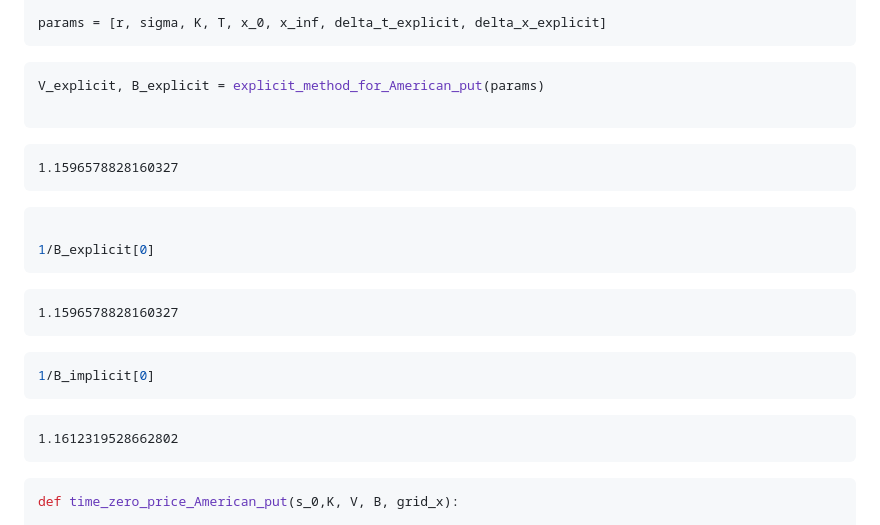
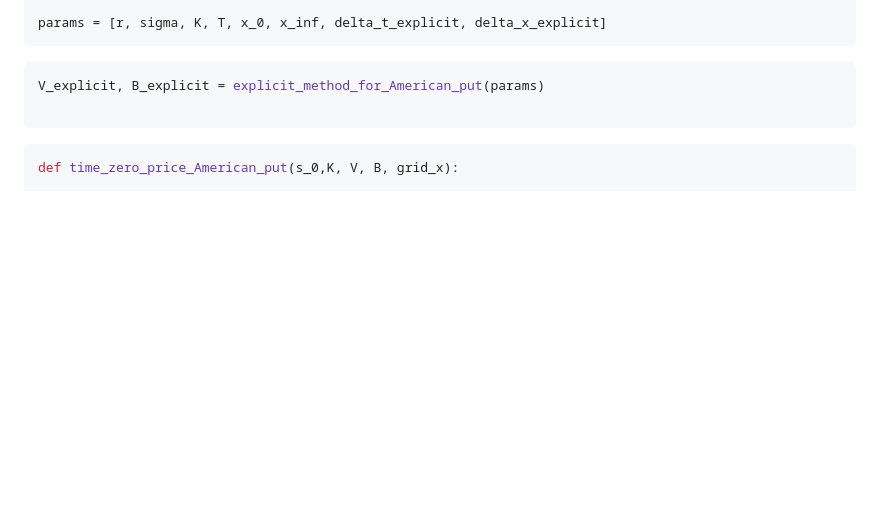
Before and after one commit to binaria010/PricingTheory, a Markdown page: AmericanBermudanOptions.md, the part around the change. Drawn GitHub-style; blank space fills up the shorter version.

````diff
--- a/AmericanBermudanOptions.md
+++ b/AmericanBermudanOptions.md
@@ -965,37 +965,6 @@ V_explicit, B_explicit = explicit_method_for_American_put(params)
 
 
 
-
-    1.1596578828160327
-
-
-
-
-```python
-
-1/B_explicit[0]
-```
-
-
-
-
-    1.1596578828160327
-
-
-
-
-```python
-1/B_implicit[0]
-```
-
-
-
-
-    1.1612319528662802
-
-
-
-
 ```python
 def time_zero_price_American_put(s_0,K, V, B, grid_x):
 
````
